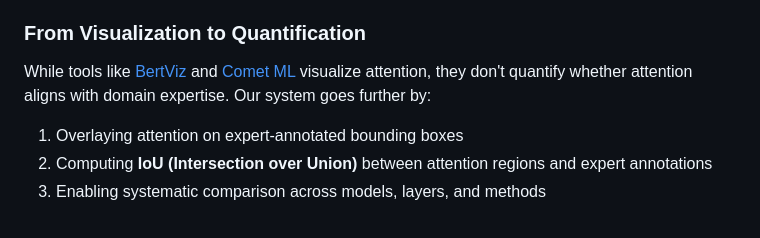
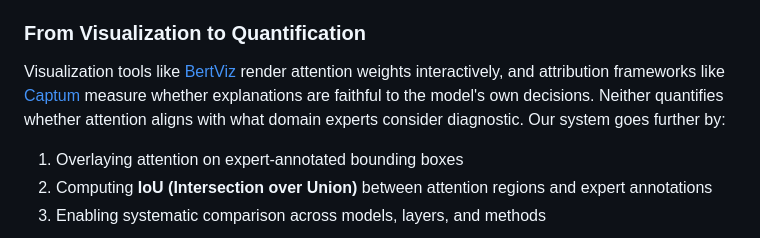
Before and after one commit to DesmondChoy/ssl_wikichurches, a Markdown page: docs/reference/attention_heatmap_implementation.md, the part around the change. GitHub-like rendering.

```diff
--- a/docs/reference/attention_heatmap_implementation.md
+++ b/docs/reference/attention_heatmap_implementation.md
@@ -59,7 +59,7 @@ These two scenarios are indistinguishable from accuracy metrics alone. Attention
 
 ### From Visualization to Quantification
 
-While tools like [BertViz](https://github.com/jessevig/bertviz) and [Comet ML](https://www.comet.ml/) visualize attention, they don't quantify whether attention aligns with domain expertise. Our system goes further by:
+Visualization tools like [BertViz](https://github.com/jessevig/bertviz) render attention weights interactively, and attribution frameworks like [Captum](https://captum.ai/) measure whether explanations are faithful to the model's own decisions. Neither quantifies whether attention aligns with what domain experts consider diagnostic. Our system goes further by:
 
 1. Overlaying attention on expert-annotated bounding boxes
 2. Computing **IoU (Intersection over Union)** between attention regions and expert annotations
```
Also changed, not shown: docs/core/project_proposal.md (+14 -11 lines).
